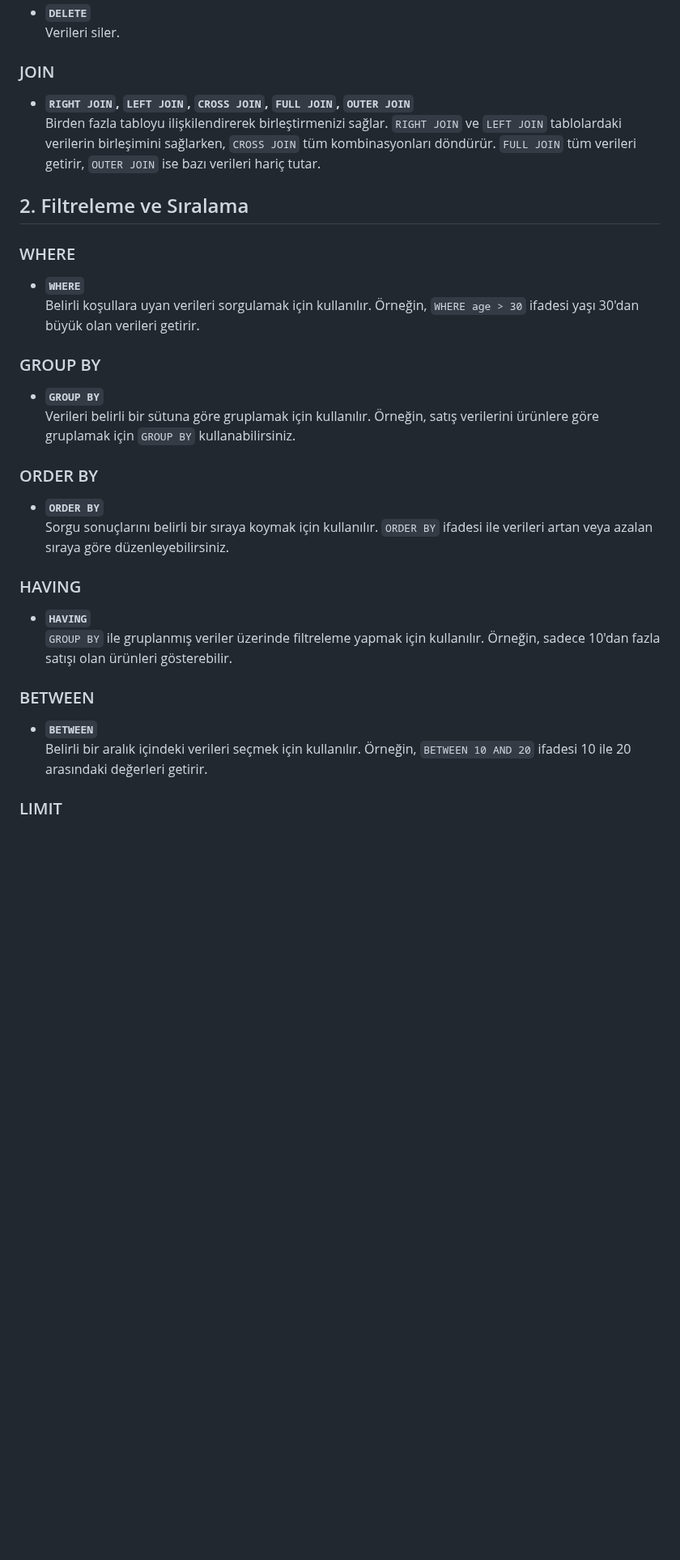
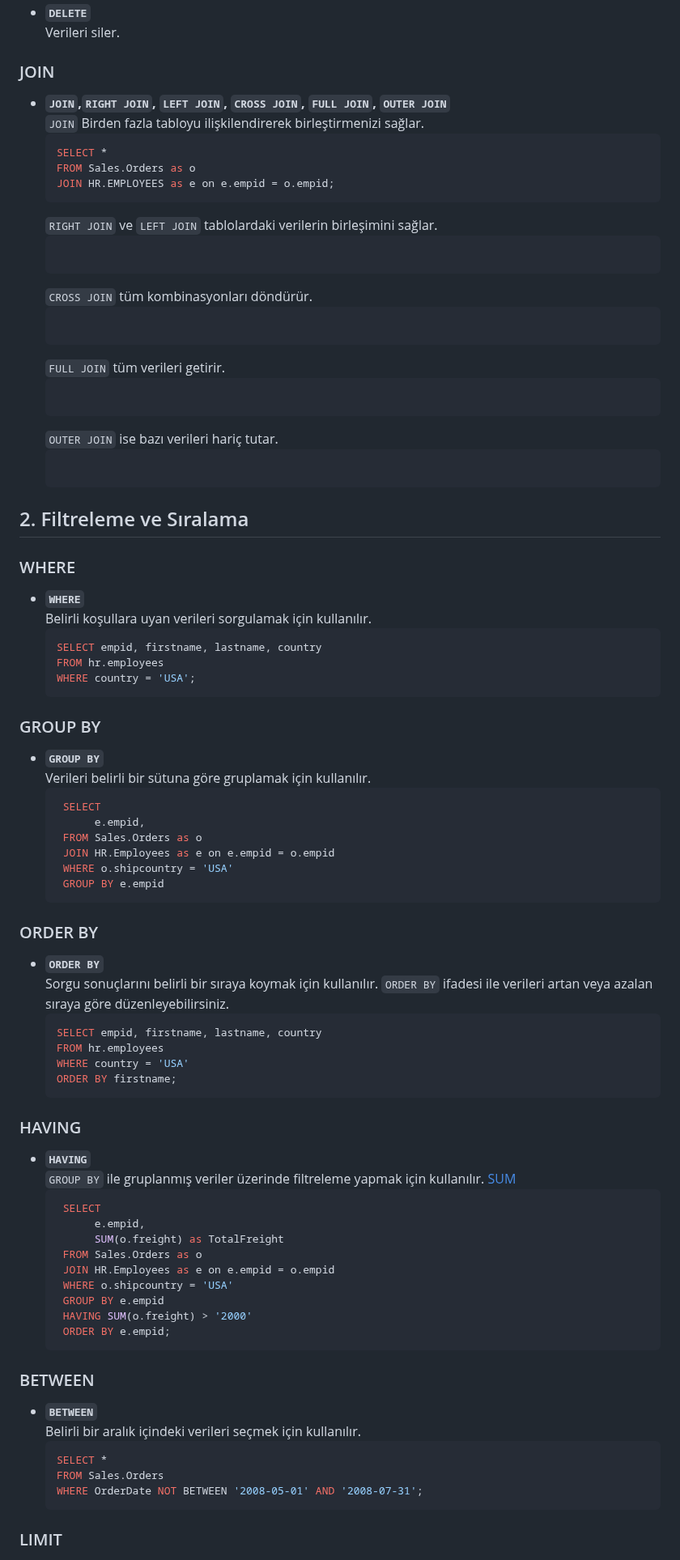
Before and after one commit to erdincdegirmenci/postgresql-tutorial, a Markdown page: README.md, the part around one of its changes. Shown at 81% size. Rendered like a GitHub page; blank space fills up the shorter version.

````diff
--- a/README.md
+++ b/README.md
@@ -90,30 +90,83 @@ Select empid, firstname, lastname, country From hr.employees
   Verileri siler.
 
 ### JOIN
-- **`RIGHT JOIN`, `LEFT JOIN`, `CROSS JOIN`, `FULL JOIN`, `OUTER JOIN`**
-  Birden fazla tabloyu ilişkilendirerek birleştirmenizi sağlar. `RIGHT JOIN` ve `LEFT JOIN` tablolardaki verilerin birleşimini sağlarken, `CROSS JOIN` tüm kombinasyonları döndürür. `FULL JOIN` tüm verileri getirir, `OUTER JOIN` ise bazı verileri hariç tutar.
+- **`JOIN`,`RIGHT JOIN`, `LEFT JOIN`, `CROSS JOIN`, `FULL JOIN`, `OUTER JOIN`**
+  `JOIN` Birden fazla tabloyu ilişkilendirerek birleştirmenizi sağlar.
+  ```sql
+  SELECT *
+  FROM Sales.Orders as o
+  JOIN HR.EMPLOYEES as e on e.empid = o.empid;
+  ```
+  `RIGHT JOIN` ve `LEFT JOIN` tablolardaki verilerin birleşimini sağlar.
+    ```sql
+  ```
+  `CROSS JOIN` tüm kombinasyonları döndürür.
+    ```sql
+  ```
+  `FULL JOIN` tüm verileri getirir.
+    ```sql
+  ```
+  `OUTER JOIN` ise bazı verileri hariç tutar.
+    ```sql
+  ```
+
 
 ## 2. Filtreleme ve Sıralama
 
 ### WHERE
 - **`WHERE`**
-  Belirli koşullara uyan verileri sorgulamak için kullanılır. Örneğin, `WHERE age > 30` ifadesi yaşı 30'dan büyük olan verileri getirir.
+  Belirli koşullara uyan verileri sorgulamak için kullanılır.
+  ```sql
+  SELECT empid, firstname, lastname, country
+  FROM hr.employees
+  WHERE country = 'USA';
+  ```
 
 ### GROUP BY
 - **`GROUP BY`**
-  Verileri belirli bir sütuna göre gruplamak için kullanılır. Örneğin, satış verilerini ürünlere göre gruplamak için `GROUP BY` kullanabilirsiniz.
+  Verileri belirli bir sütuna göre gruplamak için kullanılır.
+  ```sql
+   SELECT
+   		e.empid,
+   FROM Sales.Orders as o
+   JOIN HR.Employees as e on e.empid = o.empid
+   WHERE o.shipcountry = 'USA'
+   GROUP BY e.empid
+  ```
 
 ### ORDER BY
 - **`ORDER BY`**
   Sorgu sonuçlarını belirli bir sıraya koymak için kullanılır. `ORDER BY` ifadesi ile verileri artan veya azalan sıraya göre düzenleyebilirsiniz.
+  ```sql
+  SELECT empid, firstname, lastname, country
+  FROM hr.employees
+  WHERE country = 'USA'
+  ORDER BY firstname;
+  ```
 
 ### HAVING
 - **`HAVING`**
-  `GROUP BY` ile gruplanmış veriler üzerinde filtreleme yapmak için kullanılır. Örneğin, sadece 10'dan fazla satışı olan ürünleri gösterebilir.
+  `GROUP BY` ile gruplanmış veriler üzerinde filtreleme yapmak için kullanılır.  [SUM](#aritmetik-fonksiyonlar)
+  ```sql
+   SELECT
+   		e.empid,
+   		SUM(o.freight) as TotalFreight
+   FROM Sales.Orders as o
+   JOIN HR.Employees as e on e.empid = o.empid
+   WHERE o.shipcountry = 'USA'
+   GROUP BY e.empid
+   HAVING SUM(o.freight) > '2000'
+   ORDER BY e.empid;
+  ```
 
 ### BETWEEN
 - **`BETWEEN`**
-  Belirli bir aralık içindeki verileri seçmek için kullanılır. Örneğin, `BETWEEN 10 AND 20` ifadesi 10 ile 20 arasındaki değerleri getirir.
+  Belirli bir aralık içindeki verileri seçmek için kullanılır.
+    ```sql
+   SELECT *
+   FROM Sales.Orders
+   WHERE OrderDate NOT BETWEEN '2008-05-01' AND '2008-07-31';
+  ```
 
 ### LIMIT
 - **`LIMIT`**
````
Also changed, not shown: other parts of README.md (+132 -8 lines).
